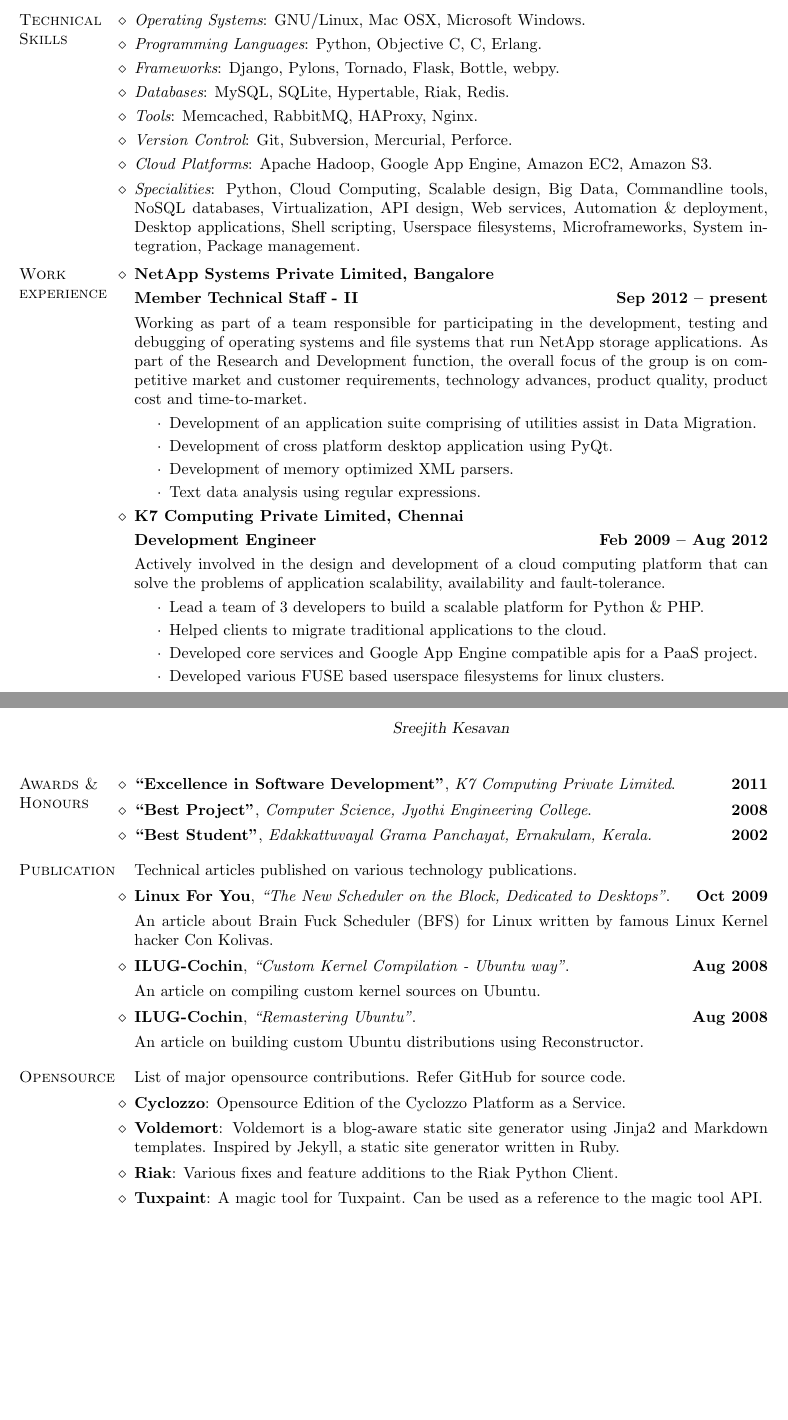
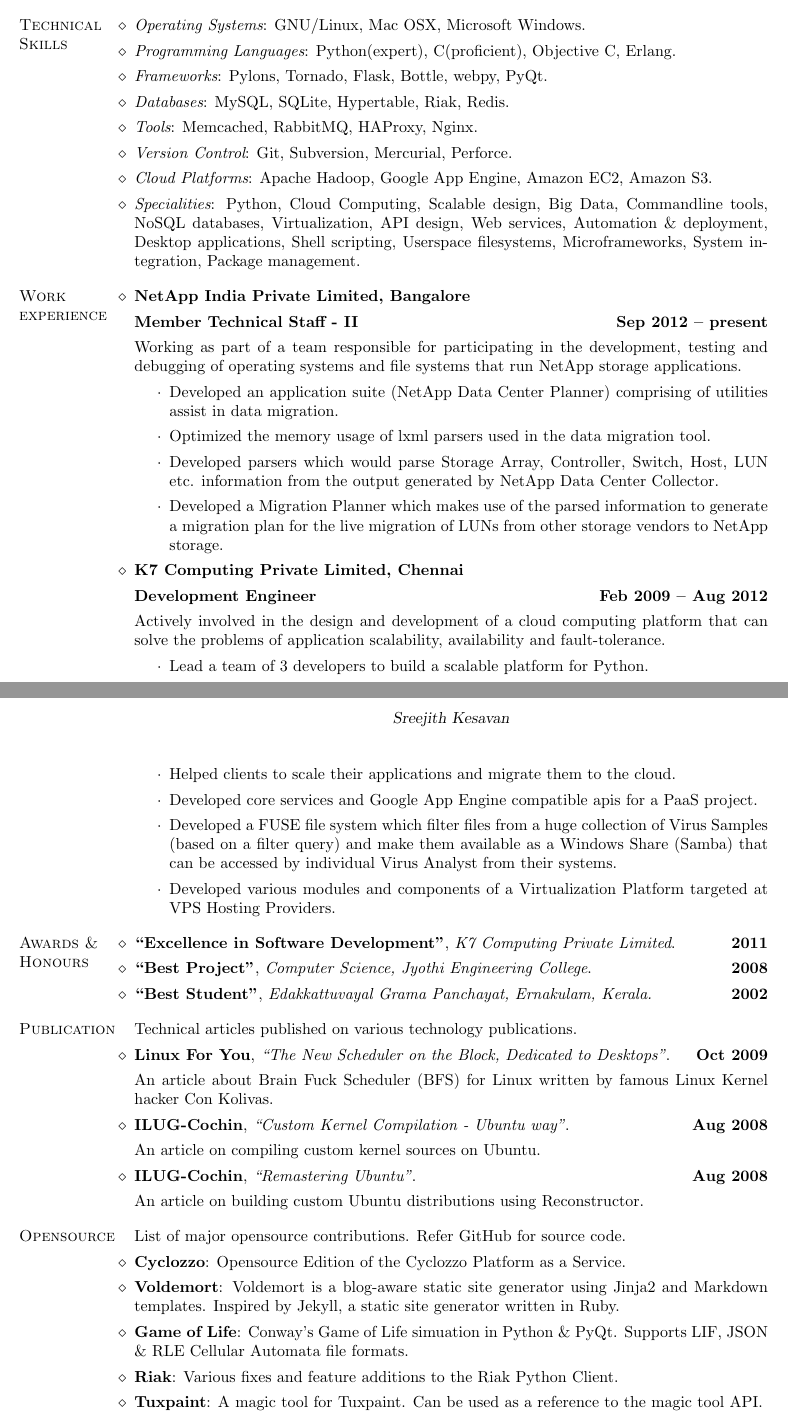
Before and after one commit to semk/Resume, a LaTeX CV (cv-semk-latex/cv-sreejith-k.en.tex): two parts of pages 1 and 2 of 2, joined at a grey line, cut so that both start at the same text, the shorter picture padded with empty space. Compiled offline with pdfLaTeX.

Commit message:
* Add bullet points to experience

```diff
--- a/cv-semk-latex/cv-sreejith-k.en.tex
+++ b/cv-semk-latex/cv-sreejith-k.en.tex
@@ -36,7 +36,7 @@
 % ------ Address --------------------------------------------------------
 
 \address{Member Technical Staff - II\\
-  NetApp Systems Private Limited\\
+  NetApp India Private Limited\\
   Bangalore, Karnataka\\
   {\em Ph:} (+91)-99-8684-9928}{
   {\em email:} \mbox{\small\tt sreejithemk@gmail.com}\\
@@ -66,8 +66,8 @@
 
 \begin{category}{Technical Skills}
   \citembullet {\it Operating Systems}: GNU/Linux, Mac OSX, Microsoft Windows.
-  \citembullet {\it Programming Languages}: Python, Objective C, C, Erlang.
-  \citembullet {\it Frameworks}: Django, Pylons, Tornado, Flask, Bottle, webpy.
+  \citembullet {\it Programming Languages}: Python(expert), C(proficient), Objective C, Erlang.
+  \citembullet {\it Frameworks}: Pylons, Tornado, Flask, Bottle, webpy, PyQt.
   \citembullet {\it Databases}: MySQL, SQLite, Hypertable, Riak, Redis.
   \citembullet {\it Tools}: Memcached, RabbitMQ, HAProxy, Nginx.
   \citembullet {\it Version Control}: Git, Subversion, Mercurial, Perforce.
@@ -81,27 +81,31 @@
 % -------- Work experience --------------------------------------------
 
 \begin{category}{Work \\experience}
-  \citem{NetApp Systems Private Limited, Bangalore}
+  \citem{NetApp India Private Limited, Bangalore}
   \citemnobullet \textbf{Member Technical Staff - II} \hfill \textbf{Sep 2012 -- present}
   \citemnobullet Working as part of a team responsible for participating in the development,
   testing and debugging of operating systems and file systems that run NetApp storage applications.
-  As part of the Research and Development function, the overall focus of the group is on
-  competitive market and customer requirements, technology advances, product quality,
-  product cost and time-to-market.
   \begin{itemize}
-  \item Development of an application suite comprising of utilities assist in Data Migration.
-  \item Development of cross platform desktop application using PyQt.
-  \item Development of memory optimized XML parsers.
-  \item Text data analysis using regular expressions.
+  \item Developed an application suite (NetApp Data Center Planner) comprising of utilities
+  assist in data migration.
+  \item Optimized the memory usage of lxml parsers used in the data migration tool.
+  \item Developed parsers which would parse Storage Array, Controller, Switch, Host, LUN etc.
+  information from the output generated by NetApp Data Center Collector.
+  \item Developed a Migration Planner which makes use of the parsed information to generate a
+  migration plan for the live migration of LUNs from other storage vendors to NetApp storage.
   \end{itemize}
   \citem{K7 Computing Private Limited, Chennai}
   \citemnobullet \textbf{Development Engineer} \hfill \textbf{Feb 2009 -- Aug 2012}
   \citemnobullet Actively involved in the design and development of a cloud computing platform
   that can solve the problems of application scalability, availability and fault-tolerance.
   \begin{itemize}
-  \item Lead a team of 3 developers to build a scalable platform for Python \& PHP.
-  \item Helped clients to migrate traditional applications to the cloud.
+  \item Lead a team of 3 developers to build a scalable platform for Python.
+  \item Helped clients to scale their applications and migrate them to the cloud.
   \item Developed core services and Google App Engine compatible apis for a PaaS project.
-  \item Developed various FUSE based userspace filesystems for linux clusters.
+  \item Developed a FUSE file system which filter files from a huge collection of Virus Samples
+  (based on a filter query) and make them available as a Windows Share (Samba) that can be accessed
+  by individual Virus Analyst from their systems.
+  \item Developed various modules and components of a Virtualization Platform targeted at VPS Hosting
+  Providers.
   \end{itemize}
 \end{category}
@@ -135,6 +137,8 @@
   \citembullet \textbf{Cyclozzo}: Opensource Edition of the Cyclozzo Platform as a Service.
   \citembullet \textbf{Voldemort}: Voldemort is a blog-aware static site generator using Jinja2
   and Markdown templates. Inspired by Jekyll, a static site generator written in Ruby.
+  \citembullet \textbf{Game of Life}: Conway's Game of Life simuation in Python \& PyQt. Supports LIF, JSON \&
+  RLE Cellular Automata file formats.
   \citembullet \textbf{Riak}: Various fixes and feature additions to the Riak Python Client.
   \citembullet \textbf{Tuxpaint}: A magic tool for Tuxpaint. Can be used as a reference to the magic tool API.
   \citembullet \textbf{Pytt}: A simple BitTorrent tracker written in Python.
```
Also changed, not shown: cv-semk-latex/cv-sreejith-k.en.tex (2 more changed lines).
